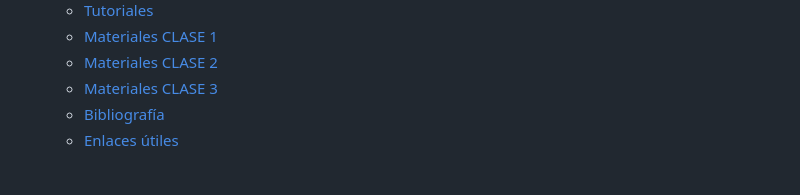
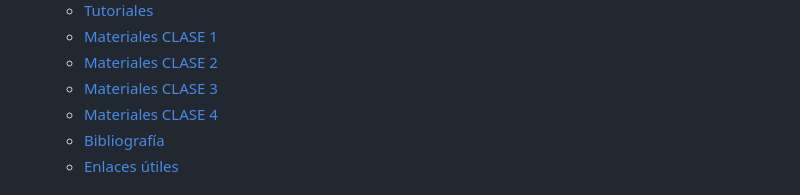
Before and after one commit to agsantoro/untref2023, a Markdown page: README.md, the part around one of its changes. Rendered like a GitHub page.

```diff
--- a/README.md
+++ b/README.md
@@ -19,6 +19,7 @@
     - [Materiales CLASE 1](#materiales-clase-1)
     - [Materiales CLASE 2](#materiales-clase-2)
     - [Materiales CLASE 3](#materiales-clase-3)
+    - [Materiales CLASE 4](#materiales-clase-4)
     - [Bibliografía](#bibliografía)
     - [Enlaces útiles](#enlaces-útiles)
 
```
Also changed, not shown: other parts of README.md (+1 -1 lines).
